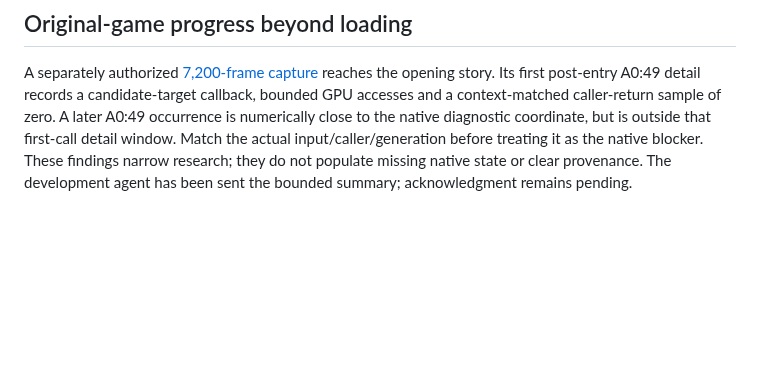
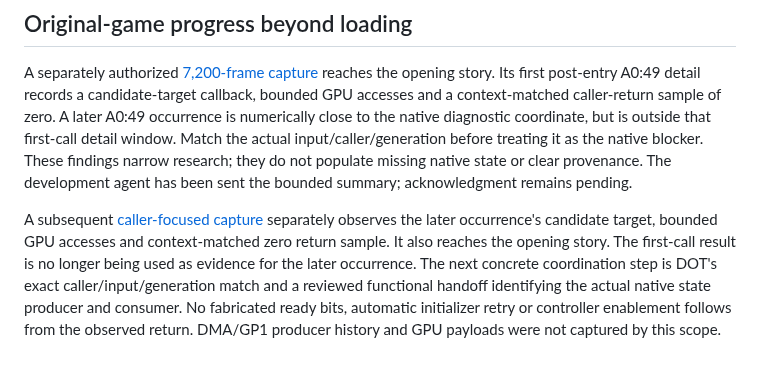
Before and after one commit to raiinman/Rock-Man-x64, a Markdown page: research/bios/NATIVE-HANDOFF.md, the part around the change. GitHub-like rendering; blank space fills up the shorter version.

```diff
--- a/research/bios/NATIVE-HANDOFF.md
+++ b/research/bios/NATIVE-HANDOFF.md
@@ -87,3 +87,5 @@ The user authorized continued independent research, subagents and necessary loca
 ## Original-game progress beyond loading
 
 A separately authorized [7,200-frame capture](ORIGINAL-GAME-STARTUP.md#past-loading-capture-and-first-call-detail) reaches the opening story. Its first post-entry A0:49 detail records a candidate-target callback, bounded GPU accesses and a context-matched caller-return sample of zero. A later A0:49 occurrence is numerically close to the native diagnostic coordinate, but is outside that first-call detail window. Match the actual input/caller/generation before treating it as the native blocker. These findings narrow research; they do not populate missing native state or clear provenance. The development agent has been sent the bounded summary; acknowledgment remains pending.
+
+A subsequent [caller-focused capture](ORIGINAL-GAME-STARTUP.md#caller-focused-follow-up) separately observes the later occurrence's candidate target, bounded GPU accesses and context-matched zero return sample. It also reaches the opening story. The first-call result is no longer being used as evidence for the later occurrence. The next concrete coordination step is DOT's exact caller/input/generation match and a reviewed functional handoff identifying the actual native state producer and consumer. No fabricated ready bits, automatic initializer retry or controller enablement follows from the observed return. DMA/GP1 producer history and GPU payloads were not captured by this scope.
```
Also changed, not shown: research/bios/ORIGINAL-GAME-STARTUP.md (+12 -0 lines), research/bios/WORKBENCH.md (+3 -1 lines).
